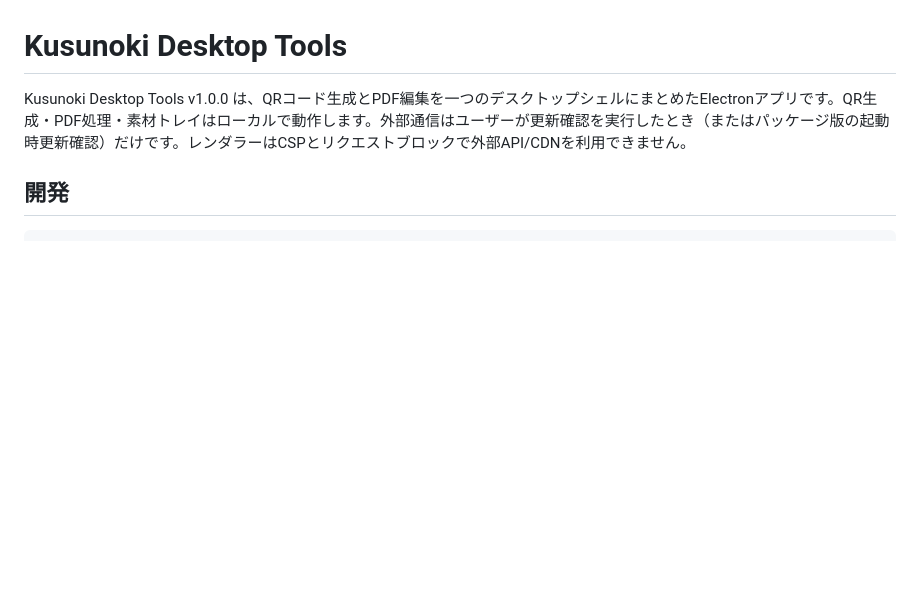
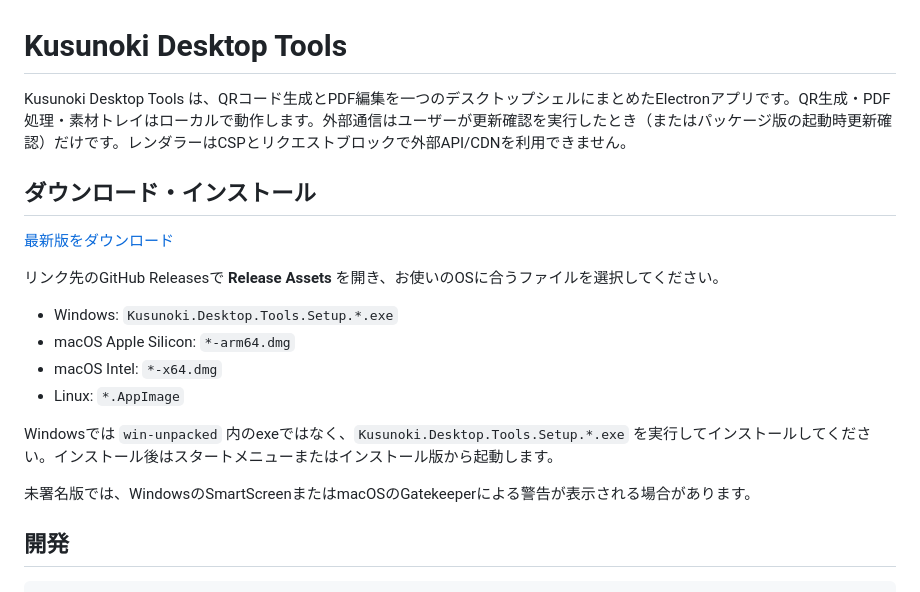
Before and after one commit to KF-itdepartment/Kusunoki-Desktop-Tools, a Markdown page: README.md, the part around the change. Drawn GitHub-style; blank space fills up the shorter version.

Commit message:
Document latest release downloads

```diff
--- a/README.md
+++ b/README.md
@@ -1,6 +1,21 @@
 # Kusunoki Desktop Tools
 
-Kusunoki Desktop Tools v1.0.0 は、QRコード生成とPDF編集を一つのデスクトップシェルにまとめたElectronアプリです。QR生成・PDF処理・素材トレイはローカルで動作します。外部通信はユーザーが更新確認を実行したとき（またはパッケージ版の起動時更新確認）だけです。レンダラーはCSPとリクエストブロックで外部API/CDNを利用できません。
+Kusunoki Desktop Tools は、QRコード生成とPDF編集を一つのデスクトップシェルにまとめたElectronアプリです。QR生成・PDF処理・素材トレイはローカルで動作します。外部通信はユーザーが更新確認を実行したとき（またはパッケージ版の起動時更新確認）だけです。レンダラーはCSPとリクエストブロックで外部API/CDNを利用できません。
+
+## ダウンロード・インストール
+
+[最新版をダウンロード](https://github.com/KF-itdepartment/Kusunoki-Desktop-Tools/releases/latest)
+
+リンク先のGitHub Releasesで **Release Assets** を開き、お使いのOSに合うファイルを選択してください。
+
+- Windows: `Kusunoki.Desktop.Tools.Setup.*.exe`
+- macOS Apple Silicon: `*-arm64.dmg`
+- macOS Intel: `*-x64.dmg`
+- Linux: `*.AppImage`
+
+Windowsでは `win-unpacked` 内のexeではなく、`Kusunoki.Desktop.Tools.Setup.*.exe` を実行してインストールしてください。インストール後はスタートメニューまたはインストール版から起動します。
+
+未署名版では、WindowsのSmartScreenまたはmacOSのGatekeeperによる警告が表示される場合があります。
 
 ## 開発
 
```
